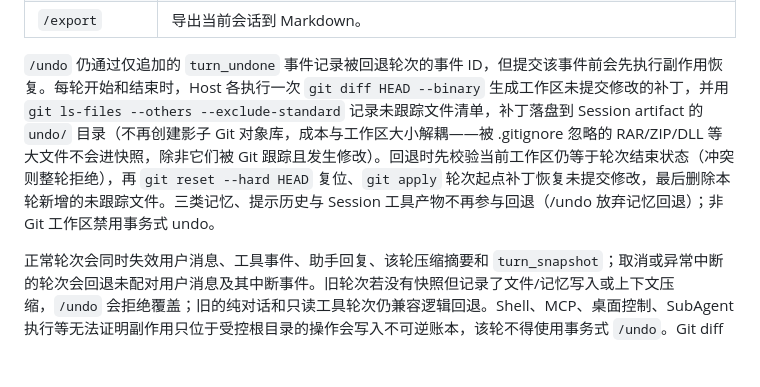
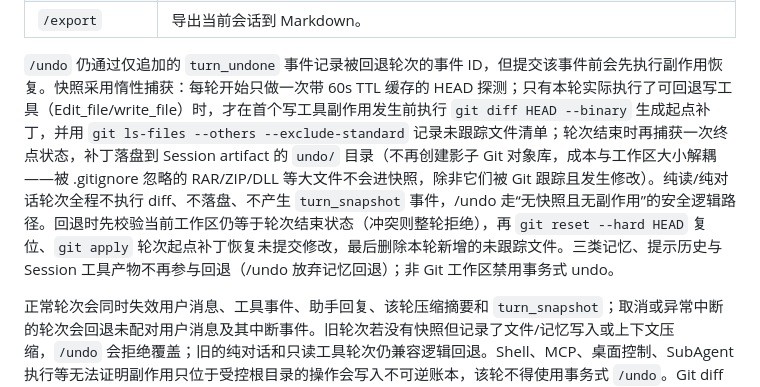
Before and after one commit to cccchiban/omnicrawl, a Markdown page: omnicrawl/docs/session_design.md, the part around the change. GitHub-like rendering; blank space fills up the shorter version.

Commit message:
docs(session): 更新 /undo 快照描述为惰性捕获语义
纯读/纯对话轮不再每轮执行 git diff 与落盘；只有执行可回退写工具
的轮次才在首个写工具前捕获起点、结束时捕获终点。

```diff
--- a/omnicrawl/docs/session_design.md
+++ b/omnicrawl/docs/session_design.md
@@ -435,7 +435,7 @@ compact_summary
 | `/review [git范围]` | 派生评审子 Agent：注入评审标准作为系统指令，子 Agent 以完整 git 权限（自动批准）收集 diff 并按结构化 JSON 输出审查结果；TUI 实时显示子代理对话（左右缩进两格、左侧 │ 竖线全程连续、底部 ╰ 圆角转角包裹的会话面板，含 git 工具调用与结果，长内容自动换行不覆盖竖线），主线程只转发与渲染。评审报告以 assistant 消息注入父模型上下文（下一轮模型请求可见），父模型可基于报告继续修复、提交并推送变更；父模型也可通过 `subagent` 工具（`subagent_type: review`）自主启动评审，工具结果即渲染后的完整报告。 |
 | `/export` | 导出当前会话到 Markdown。 |
 
-`/undo` 仍通过仅追加的 `turn_undone` 事件记录被回退轮次的事件 ID，但提交该事件前会先执行副作用恢复。每轮开始和结束时，Host 各执行一次 `git diff HEAD --binary` 生成工作区未提交修改的补丁，并用 `git ls-files --others --exclude-standard` 记录未跟踪文件清单，补丁落盘到 Session artifact 的 `undo/` 目录（不再创建影子 Git 对象库，成本与工作区大小解耦——被 .gitignore 忽略的 RAR/ZIP/DLL 等大文件不会进快照，除非它们被 Git 跟踪且发生修改）。回退时先校验当前工作区仍等于轮次结束状态（冲突则整轮拒绝），再 `git reset --hard HEAD` 复位、`git apply` 轮次起点补丁恢复未提交修改，最后删除本轮新增的未跟踪文件。三类记忆、提示历史与 Session 工具产物不再参与回退（/undo 放弃记忆回退）；非 Git 工作区禁用事务式 undo。
+`/undo` 仍通过仅追加的 `turn_undone` 事件记录被回退轮次的事件 ID，但提交该事件前会先执行副作用恢复。快照采用惰性捕获：每轮开始只做一次带 60s TTL 缓存的 HEAD 探测；只有本轮实际执行了可回退写工具（Edit_file/write_file）时，才在首个写工具副作用发生前执行 `git diff HEAD --binary` 生成起点补丁，并用 `git ls-files --others --exclude-standard` 记录未跟踪文件清单；轮次结束时再捕获一次终点状态，补丁落盘到 Session artifact 的 `undo/` 目录（不再创建影子 Git 对象库，成本与工作区大小解耦——被 .gitignore 忽略的 RAR/ZIP/DLL 等大文件不会进快照，除非它们被 Git 跟踪且发生修改）。纯读/纯对话轮次全程不执行 diff、不落盘、不产生 `turn_snapshot` 事件，/undo 走“无快照且无副作用”的安全逻辑路径。回退时先校验当前工作区仍等于轮次结束状态（冲突则整轮拒绝），再 `git reset --hard HEAD` 复位、`git apply` 轮次起点补丁恢复未提交修改，最后删除本轮新增的未跟踪文件。三类记忆、提示历史与 Session 工具产物不再参与回退（/undo 放弃记忆回退）；非 Git 工作区禁用事务式 undo。
 
 正常轮次会同时失效用户消息、工具事件、助手回复、该轮压缩摘要和 `turn_snapshot`；取消或异常中断的轮次会回退未配对用户消息及其中断事件。旧轮次若没有快照但记录了文件/记忆写入或上下文压缩，`/undo` 会拒绝覆盖；旧的纯对话和只读工具轮次仍兼容逻辑回退。Shell、MCP、桌面控制、SubAgent 执行等无法证明副作用只位于受控根目录的操作会写入不可逆账本，该轮不得使用事务式 `/undo`。Git diff 快照不能撤销数据库、远程服务、网络请求、工作区外文件或其他外部系统状态；被删除的未跟踪文件没有内容副本，无法恢复。
 
```
